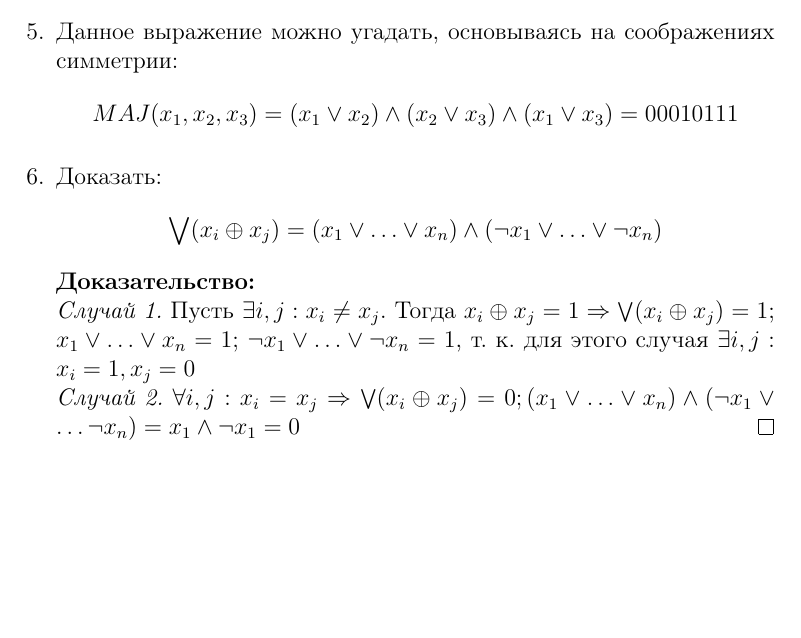
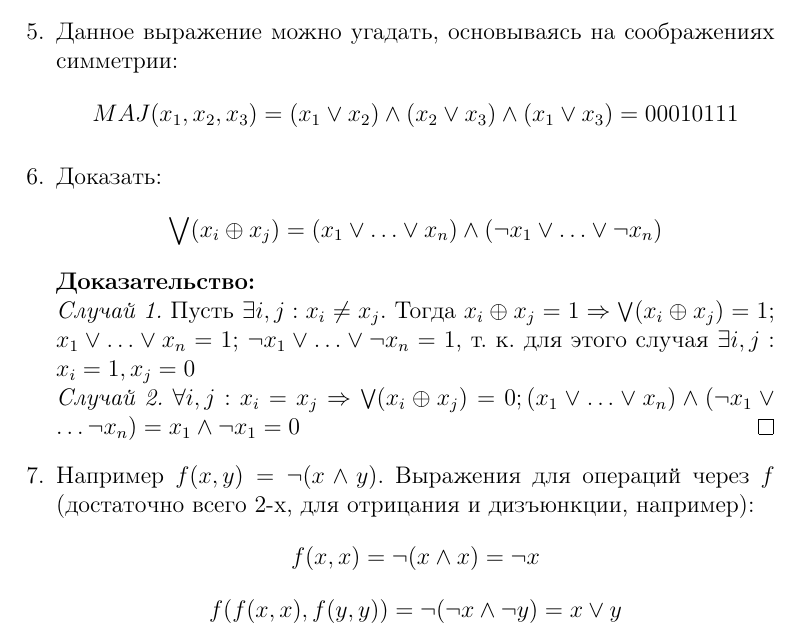
Before and after one commit to victorbaldin56/Discrete-analysis, a LaTeX problem sheet (Homework_1/homework_1.tex): part of page 2 of 2, cut so that both start at the same text, the shorter picture padded with empty space. Compiled offline with pdfLaTeX.

Commit message:
complete task 7

```diff
--- a/Homework_1/homework_1.tex
+++ b/Homework_1/homework_1.tex
@@ -71,5 +71,12 @@
         \vee x_n) \wedge (\lnot x_1 \vee \dots \lnot x_n) =
         x_1 \wedge \lnot x_1 = 0 \)
         \qed
+
+        \item Например \( f(x, y) = \lnot (x \wedge y) \).
+        Выражения для операций через $f$ (достаточно всего 2-х, для
+        отрицания и дизъюнкции, например):
+        \[ f(x, x) = \lnot (x \wedge x) = \lnot x \]
+        \[ f(f(x, x), f(y, y)) = \lnot (\lnot x \wedge \lnot y) =
+        x \vee y \]
     \end{enumerate}
 \end{document}
```
Also changed, not shown: Homework_1/homework_1.pdf.
